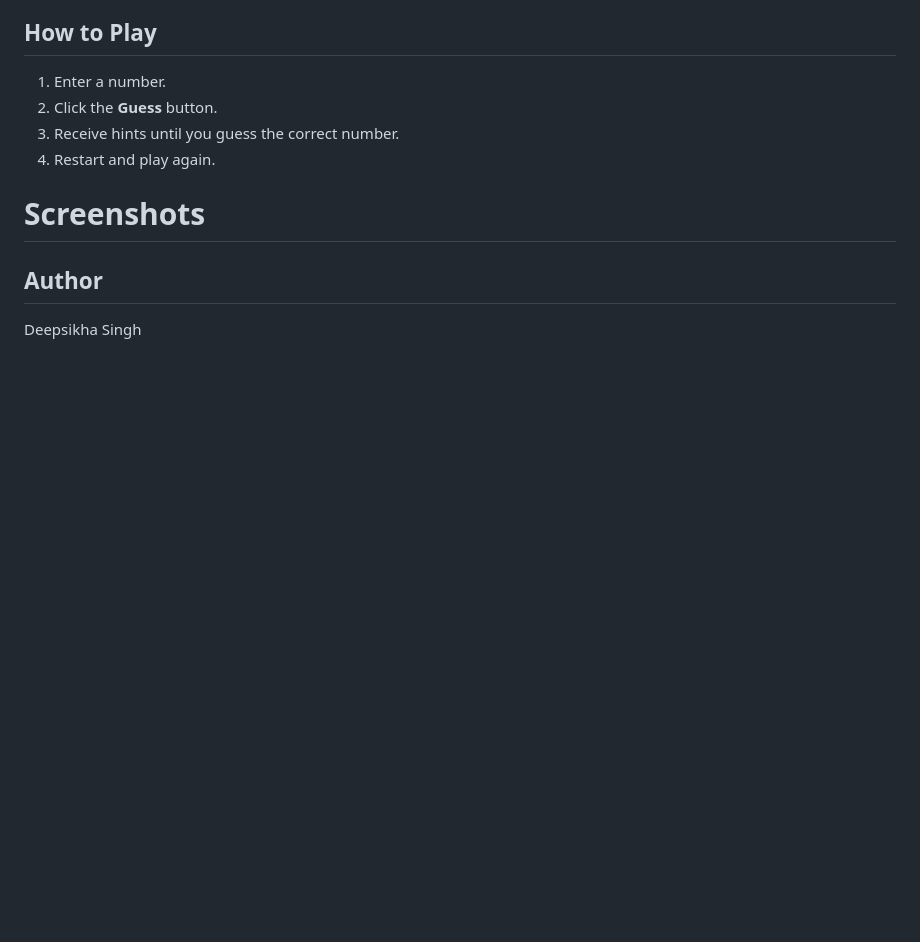
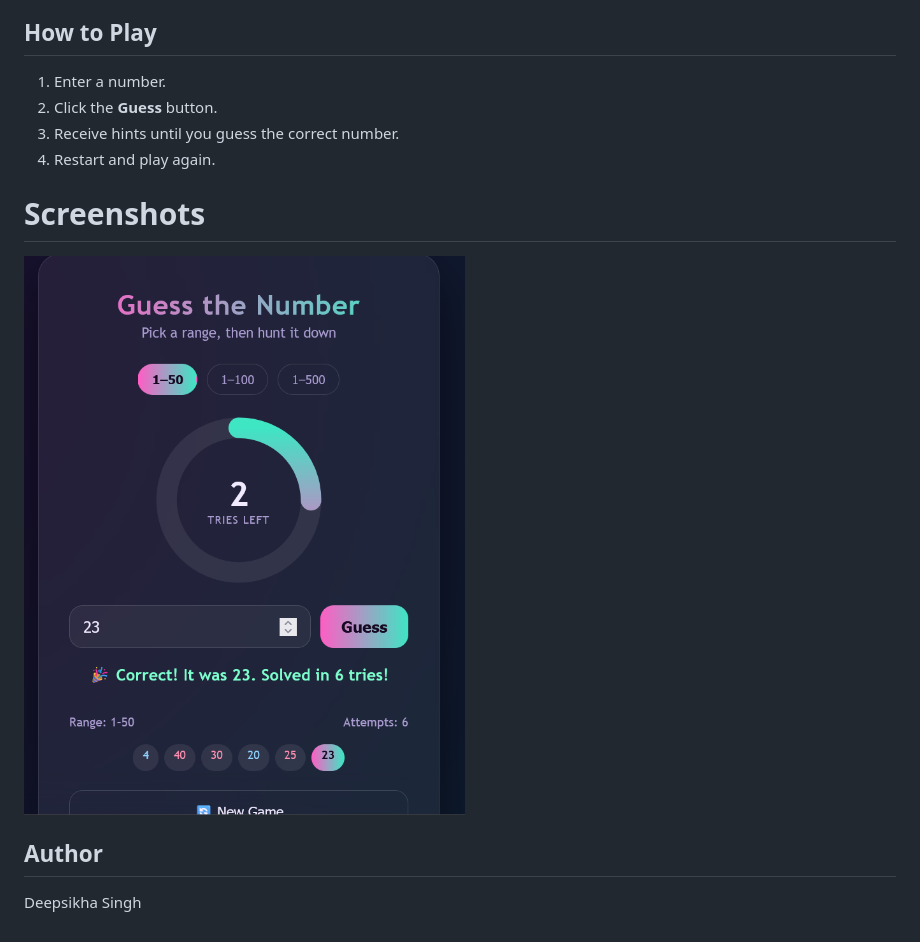
Before and after one commit to deepsikhakps-afk/Number_Guessing_Game, a Markdown page: README.md, the part around the change. GitHub-like rendering; pictures changed too: image-1.png (added); blank space fills up the shorter version.

```diff
--- a/README.md
+++ b/README.md
@@ -21,6 +21,7 @@ A simple web-based Number Guess Game built using HTML, CSS, and JavaScript.
 4. Restart and play again.
 
 # Screenshots
+![alt text](image-1.png)
 
 ## Author
 Deepsikha Singh
```
